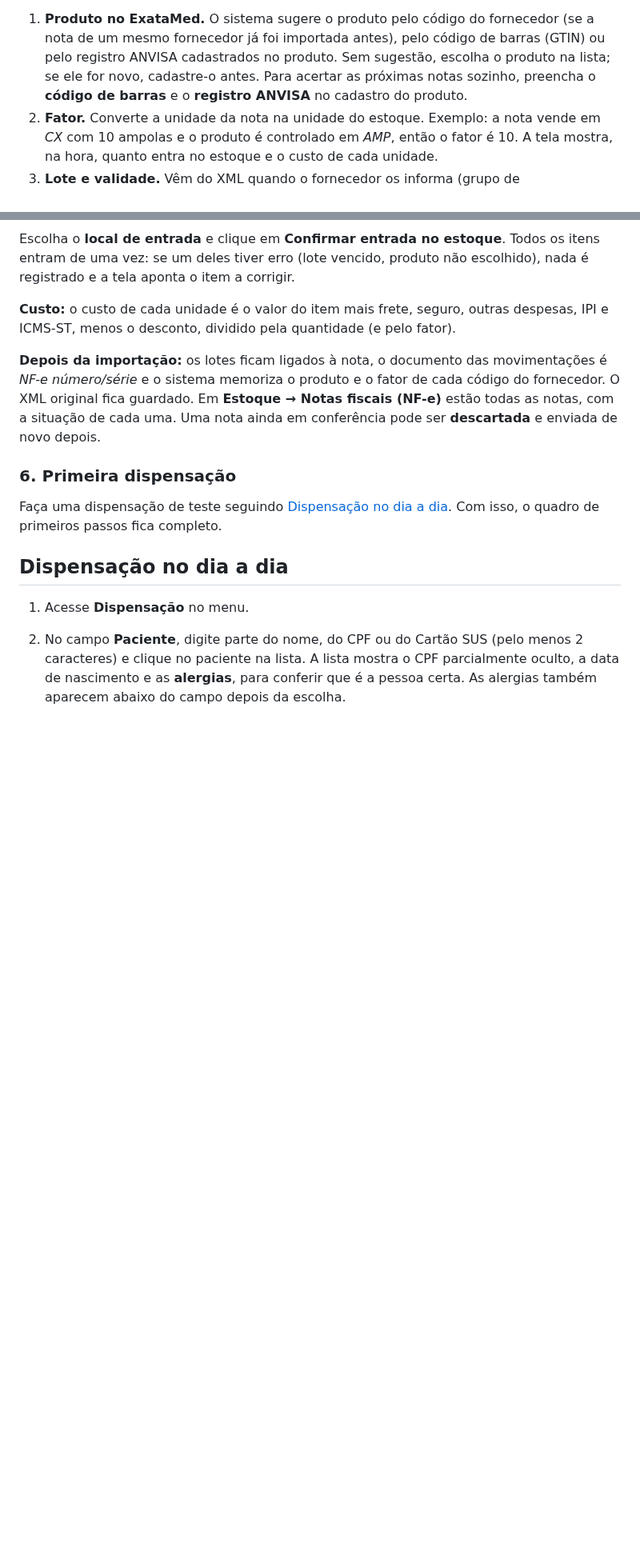
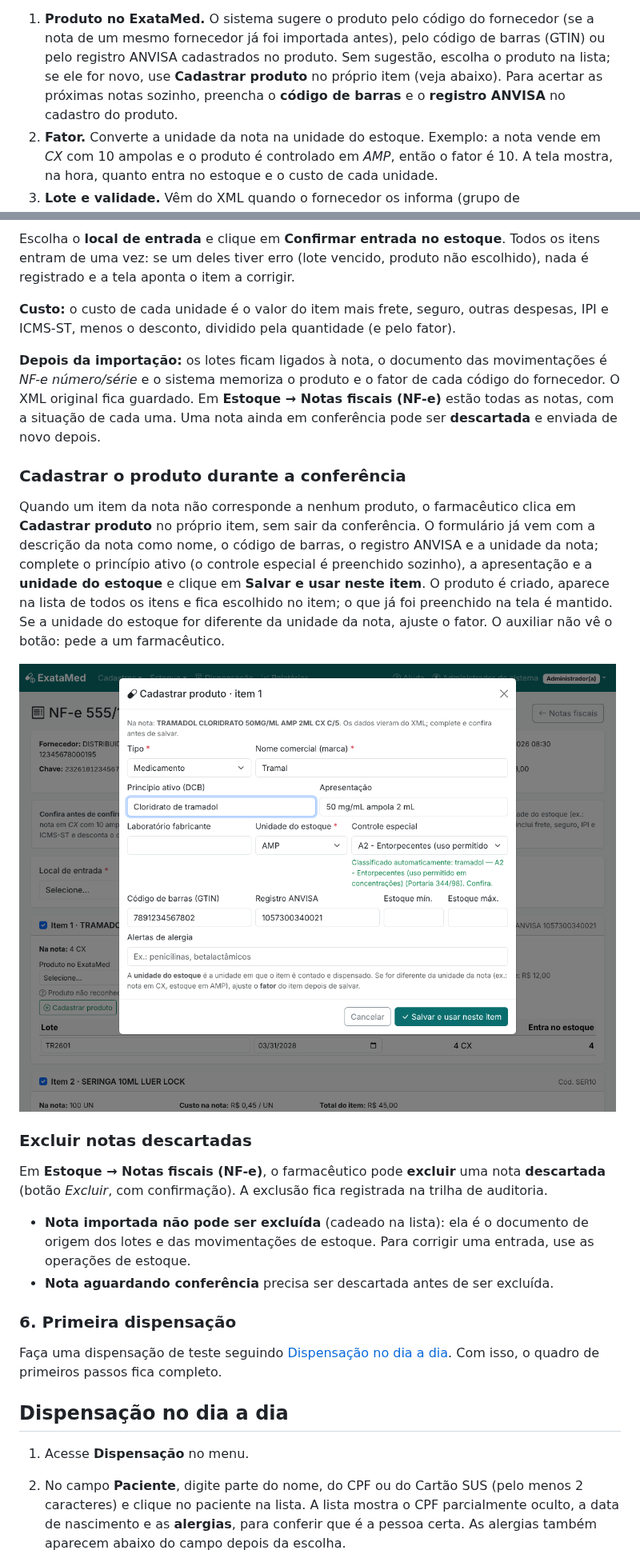
Before and after one commit to gladsonunifor14/exatamed, a Markdown page: docs/GUIA_DO_USUARIO.md, 2 parts joined by grey strips. Shown at 80% size. Drawn GitHub-style; pictures changed too: docs/img/nfe_cadastrar_produto.png (added); blank space fills up the shorter version.

```diff
--- a/docs/GUIA_DO_USUARIO.md
+++ b/docs/GUIA_DO_USUARIO.md
@@ -147,7 +160,7 @@ Na conferência, para cada item da nota:
 1. **Produto no ExataMed.** O sistema sugere o produto pelo código do fornecedor (se a nota de
    um mesmo fornecedor já foi importada antes), pelo código de barras (GTIN) ou pelo registro
    ANVISA cadastrados no produto. Sem sugestão, escolha o produto na lista; se ele for novo,
-   cadastre-o antes. Para acertar as próximas notas sozinho, preencha o **código de barras** e o
+   use **Cadastrar produto** no próprio item (veja abaixo). Para acertar as próximas notas sozinho, preencha o **código de barras** e o
    **registro ANVISA** no cadastro do produto.
 2. **Fator.** Converte a unidade da nota na unidade do estoque. Exemplo: a nota vende em *CX*
    com 10 ampolas e o produto é controlado em *AMP*, então o fator é 10. A tela mostra, na hora,
@@ -169,6 +182,27 @@ ICMS-ST, menos o desconto, dividido pela quantidade (e pelo fator).
 *NF-e número/série* e o sistema memoriza o produto e o fator de cada código do fornecedor. O XML
 original fica guardado. Em **Estoque → Notas fiscais (NF-e)** estão todas as notas, com a
 situação de cada uma. Uma nota ainda em conferência pode ser **descartada** e enviada de novo depois.
+
+### Cadastrar o produto durante a conferência
+
+Quando um item da nota não corresponde a nenhum produto, o farmacêutico clica em **Cadastrar
+produto** no próprio item, sem sair da conferência. O formulário já vem com a descrição da nota
+como nome, o código de barras, o registro ANVISA e a unidade da nota; complete o princípio ativo
+(o controle especial é preenchido sozinho), a apresentação e a **unidade do estoque** e clique em
+**Salvar e usar neste item**. O produto é criado, aparece na lista de todos os itens e fica
+escolhido no item; o que já foi preenchido na tela é mantido. Se a unidade do estoque for diferente
+da unidade da nota, ajuste o fator. O auxiliar não vê o botão: pede a um farmacêutico.
+
+![Cadastro do produto na conferência da NF-e](img/nfe_cadastrar_produto.png)
+
+### Excluir notas descartadas
+
+Em **Estoque → Notas fiscais (NF-e)**, o farmacêutico pode **excluir** uma nota **descartada**
+(botão *Excluir*, com confirmação). A exclusão fica registrada na trilha de auditoria.
+
+- **Nota importada não pode ser excluída** (cadeado na lista): ela é o documento de origem dos
+  lotes e das movimentações de estoque. Para corrigir uma entrada, use as operações de estoque.
+- **Nota aguardando conferência** precisa ser descartada antes de ser excluída.
 
 ### 6. Primeira dispensação
 
```
Also changed, not shown: other parts of docs/GUIA_DO_USUARIO.md (+16 -3 lines), CHANGELOG.md (+19 -0 lines), README.md (+4 -0 lines), docs/img/controle_especial.png (added), 13 other files.
